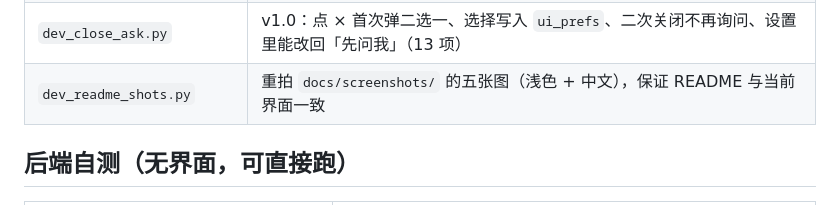
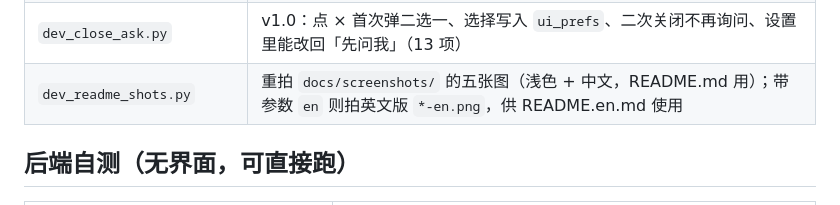
Before and after one commit to HuaJiccc/practical-tools, a Markdown page: dev/README.md, the part around the change. Rendered like a GitHub page.

```diff
--- a/dev/README.md
+++ b/dev/README.md
@@ -35,7 +35,7 @@
 | `dev_packaged_v10.py` | v1.0：对**已安装的 exe** 验证启动、托盘出现、最小化隐藏、双击恢复 |
 | `dev_dark_inputs.py` | v1.0：深色下时间 / 日期输入框的计算样式（背景、文字、`color-scheme`），并回切浅色确认没带坏 |
 | `dev_close_ask.py` | v1.0：点 × 首次弹二选一、选择写入 `ui_prefs`、二次关闭不再询问、设置里能改回「先问我」（13 项） |
-| `dev_readme_shots.py` | 重拍 `docs/screenshots/` 的五张图（浅色 + 中文），保证 README 与当前界面一致 |
+| `dev_readme_shots.py` | 重拍 `docs/screenshots/` 的五张图（浅色 + 中文，README.md 用）；带参数 `en` 则拍英文版 `*-en.png`，供 README.en.md 使用 |
 
 ## 后端自测（无界面，可直接跑）
 
```
Also changed, not shown: README.en.md (+3 -3 lines), docs/screenshots/about-en.png (added), docs/screenshots/home-en.png (added), docs/screenshots/image-en.png (added), docs/screenshots/settings-en.png (added), docs/screenshots/translate-en.png (added), 1 other file.
